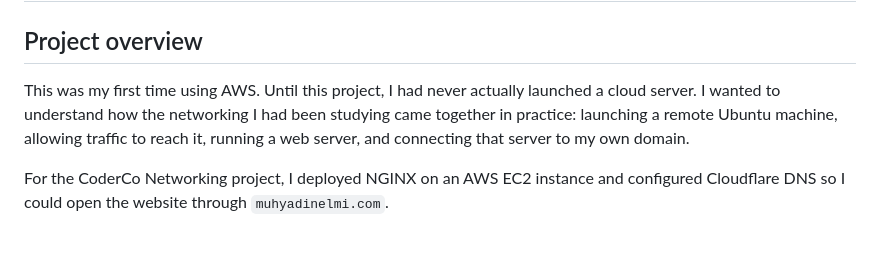
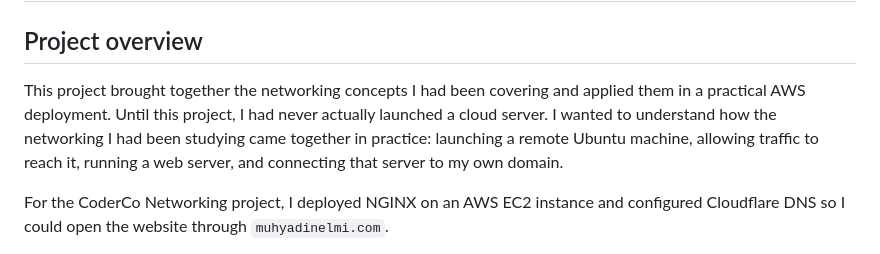
Before and after one commit to muhayadindev-dev/DevOps_Learning-, a Markdown page: networking/README.md, the part around the change. Rendered like a GitHub page.

Commit message:
Refine networking project README introduction

```diff
--- a/networking/README.md
+++ b/networking/README.md
@@ -2,7 +2,7 @@
 
 ## Project overview
 
-This was my first time using AWS. Until this project, I had never actually launched a cloud server. I wanted to understand how the networking I had been studying came together in practice: launching a remote Ubuntu machine, allowing traffic to reach it, running a web server, and connecting that server to my own domain.
+This project brought together the networking concepts I had been covering and applied them in a practical AWS deployment. Until this project, I had never actually launched a cloud server. I wanted to understand how the networking I had been studying came together in practice: launching a remote Ubuntu machine, allowing traffic to reach it, running a web server, and connecting that server to my own domain.
 
 For the CoderCo Networking project, I deployed NGINX on an AWS EC2 instance and configured Cloudflare DNS so I could open the website through `muhyadinelmi.com`.
 
```
